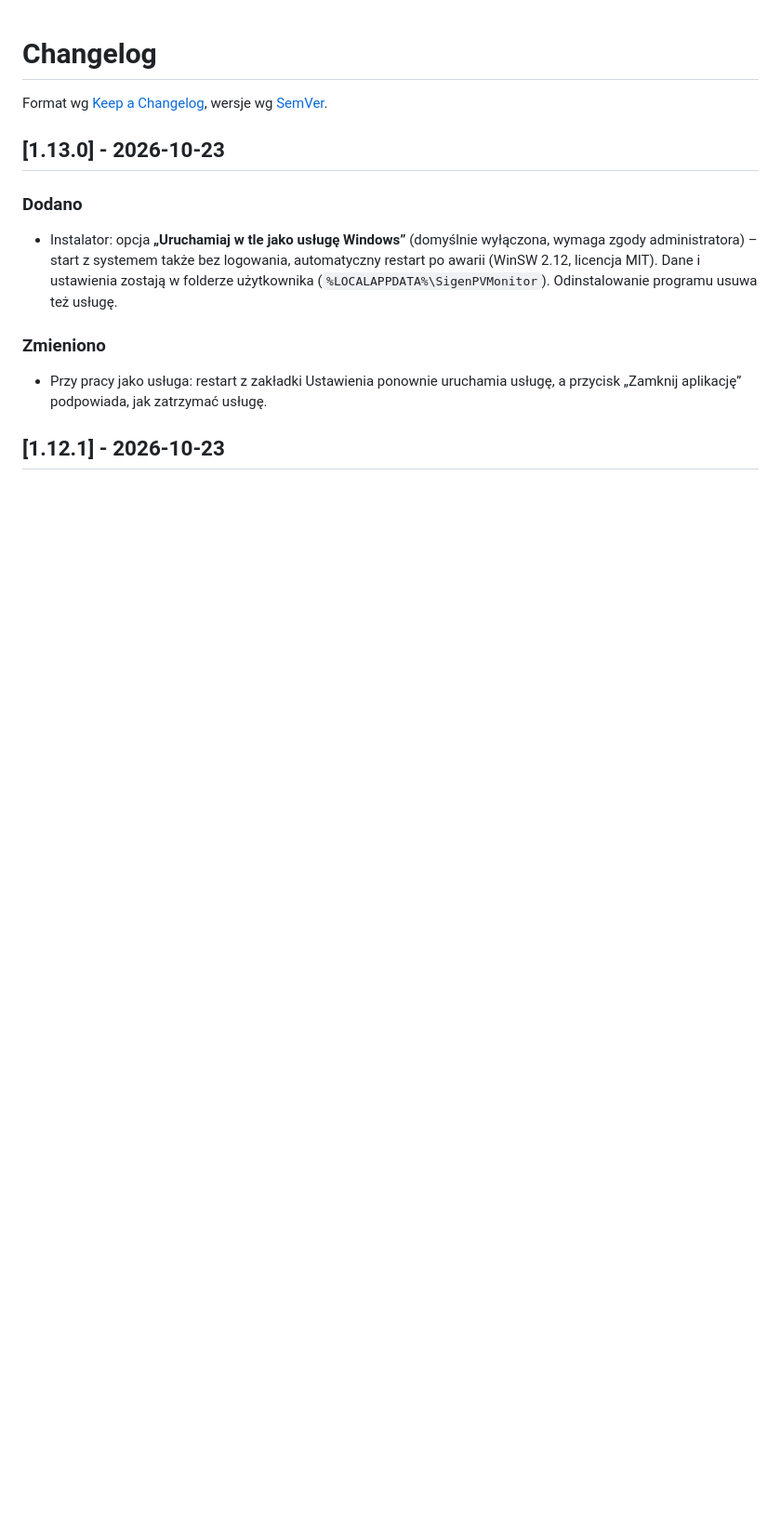
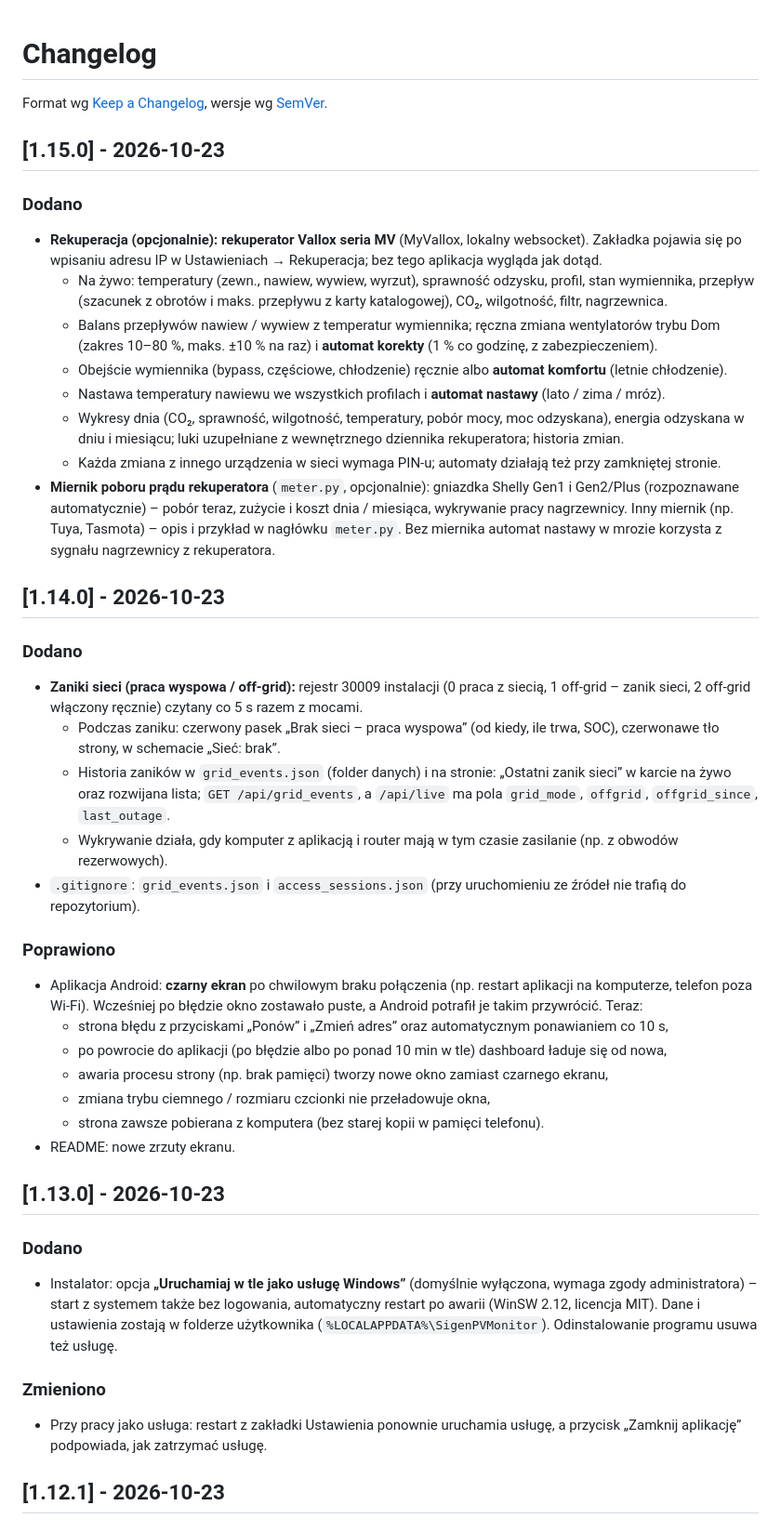
Before and after one commit to mgrys/Sigen, a Markdown page: CHANGELOG.md, the part around the change. Shown at 93% size. Rendered like a GitHub page; blank space fills up the shorter version.

```diff
--- a/CHANGELOG.md
+++ b/CHANGELOG.md
@@ -1,6 +1,48 @@
 # Changelog
 
 Format wg [Keep a Changelog](https://keepachangelog.com/pl/1.1.0/), wersje wg [SemVer](https://semver.org/lang/pl/).
+
+## [1.15.0] - 2026-10-23
+
+### Dodano
+- **Rekuperacja (opcjonalnie): rekuperator Vallox seria MV** (MyVallox, lokalny websocket). Zakładka pojawia się
+  po wpisaniu adresu IP w Ustawieniach → Rekuperacja; bez tego aplikacja wygląda jak dotąd.
+  - Na żywo: temperatury (zewn., nawiew, wywiew, wyrzut), sprawność odzysku, profil, stan wymiennika, przepływ
+    (szacunek z obrotów i maks. przepływu z karty katalogowej), CO₂, wilgotność, filtr, nagrzewnica.
+  - Balans przepływów nawiew / wywiew z temperatur wymiennika; ręczna zmiana wentylatorów trybu Dom
+    (zakres 10–80 %, maks. ±10 % na raz) i **automat korekty** (1 % co godzinę, z zabezpieczeniem).
+  - Obejście wymiennika (bypass, częściowe, chłodzenie) ręcznie albo **automat komfortu** (letnie chłodzenie).
+  - Nastawa temperatury nawiewu we wszystkich profilach i **automat nastawy** (lato / zima / mróz).
+  - Wykresy dnia (CO₂, sprawność, wilgotność, temperatury, pobór mocy, moc odzyskana), energia odzyskana
+    w dniu i miesiącu; luki uzupełniane z wewnętrznego dziennika rekuperatora; historia zmian.
+  - Każda zmiana z innego urządzenia w sieci wymaga PIN-u; automaty działają też przy zamkniętej stronie.
+- **Miernik poboru prądu rekuperatora** (`meter.py`, opcjonalnie): gniazdka Shelly Gen1 i Gen2/Plus
+  (rozpoznawane automatycznie) – pobór teraz, zużycie i koszt dnia / miesiąca, wykrywanie pracy nagrzewnicy.
+  Inny miernik (np. Tuya, Tasmota) – opis i przykład w nagłówku `meter.py`. Bez miernika automat nastawy
+  w mrozie korzysta z sygnału nagrzewnicy z rekuperatora.
+
+## [1.14.0] - 2026-10-23
+
+### Dodano
+- **Zaniki sieci (praca wyspowa / off-grid):** rejestr 30009 instalacji (0 praca z siecią, 1 off-grid – zanik
+  sieci, 2 off-grid włączony ręcznie) czytany co 5 s razem z mocami.
+  - Podczas zaniku: czerwony pasek „Brak sieci – praca wyspowa” (od kiedy, ile trwa, SOC), czerwonawe tło strony,
+    w schemacie „Sieć: brak”.
+  - Historia zaników w `grid_events.json` (folder danych) i na stronie: „Ostatni zanik sieci” w karcie na żywo
+    oraz rozwijana lista; `GET /api/grid_events`, a `/api/live` ma pola `grid_mode`, `offgrid`, `offgrid_since`,
+    `last_outage`.
+  - Wykrywanie działa, gdy komputer z aplikacją i router mają w tym czasie zasilanie (np. z obwodów rezerwowych).
+- `.gitignore`: `grid_events.json` i `access_sessions.json` (przy uruchomieniu ze źródeł nie trafią do repozytorium).
+
+### Poprawiono
+- Aplikacja Android: **czarny ekran** po chwilowym braku połączenia (np. restart aplikacji na komputerze, telefon
+  poza Wi-Fi). Wcześniej po błędzie okno zostawało puste, a Android potrafił je takim przywrócić. Teraz:
+  - strona błędu z przyciskami „Ponów” i „Zmień adres” oraz automatycznym ponawianiem co 10 s,
+  - po powrocie do aplikacji (po błędzie albo po ponad 10 min w tle) dashboard ładuje się od nowa,
+  - awaria procesu strony (np. brak pamięci) tworzy nowe okno zamiast czarnego ekranu,
+  - zmiana trybu ciemnego / rozmiaru czcionki nie przeładowuje okna,
+  - strona zawsze pobierana z komputera (bez starej kopii w pamięci telefonu).
+- README: nowe zrzuty ekranu.
 
 ## [1.13.0] - 2026-10-23
 
```
Also changed, not shown: README.md (+9 -0 lines), docs/screens/09_zanik_sieci.png (added), docs/screens/10_rekuperacja.png (added), 14 other files.
